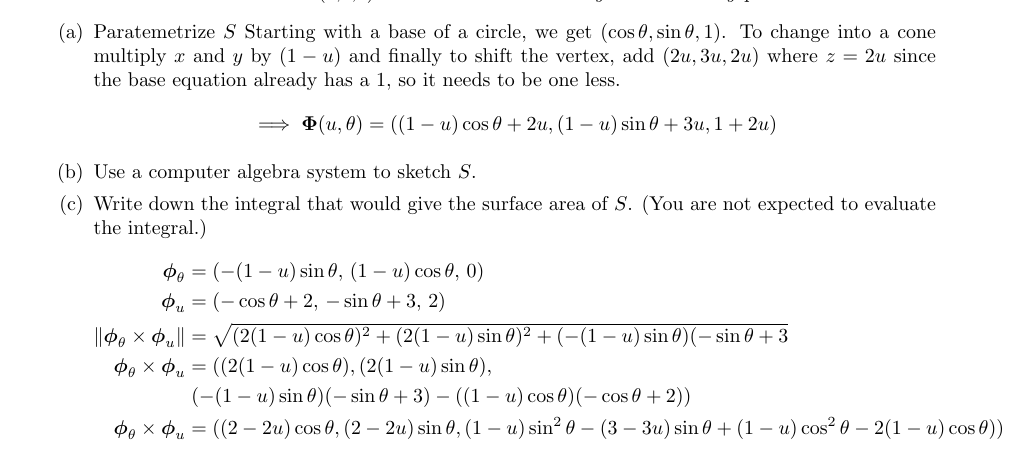
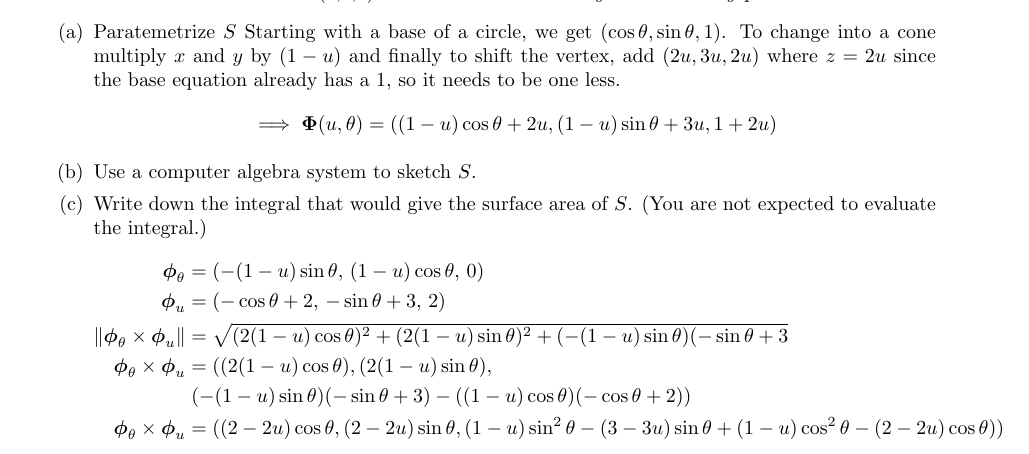
Before and after one commit to poonkeegan/school, a LaTeX document (matb42/a8.tex): part of page 2 of 3, cut so that both start at the same text. Compiled offline with pdfLaTeX.

Commit message:
Sun Mar 18 14:13:49 EDT 2018

```diff
--- a/matb42/a8.tex
+++ b/matb42/a8.tex
@@ -57,7 +57,7 @@ Mar 20th 2018}
                 \norm{ \boldsymbol \phi_\theta \times \boldsymbol \phi_u} &= \sqrt{(2(1-u)\cos \theta)^2 + (2(1-u)\sin \theta)^2 + (-(1-u)\sin \theta)(-\sin \theta + 3} \\
                 \boldsymbol \phi_\theta \times \boldsymbol \phi_u &= ((2(1-u)\cos \theta),  (2(1-u)\sin \theta),  \\
                 & \; (-(1-u)\sin \theta)(-\sin \theta + 3) - ((1-u)\cos\theta)(-\cos \theta + 2)) \\
-                \boldsymbol \phi_\theta \times \boldsymbol \phi_u &= ((2-2u)\cos \theta,  (2-2u)\sin \theta, (1-u)\sin^2 \theta -(3 - 3u)\sin \theta + (1-u)\cos ^2 \theta - 2(1-u)\cos \theta)) \\
+                \boldsymbol \phi_\theta \times \boldsymbol \phi_u &= ((2-2u)\cos \theta,  (2-2u)\sin \theta, (1-u)\sin^2 \theta -(3 - 3u)\sin \theta + (1-u)\cos ^2 \theta - (2-2u)\cos \theta)) \\
             \end{align*}
         \end{enumerate}
 
```
Also changed, not shown: matb42/a8.pdf.
